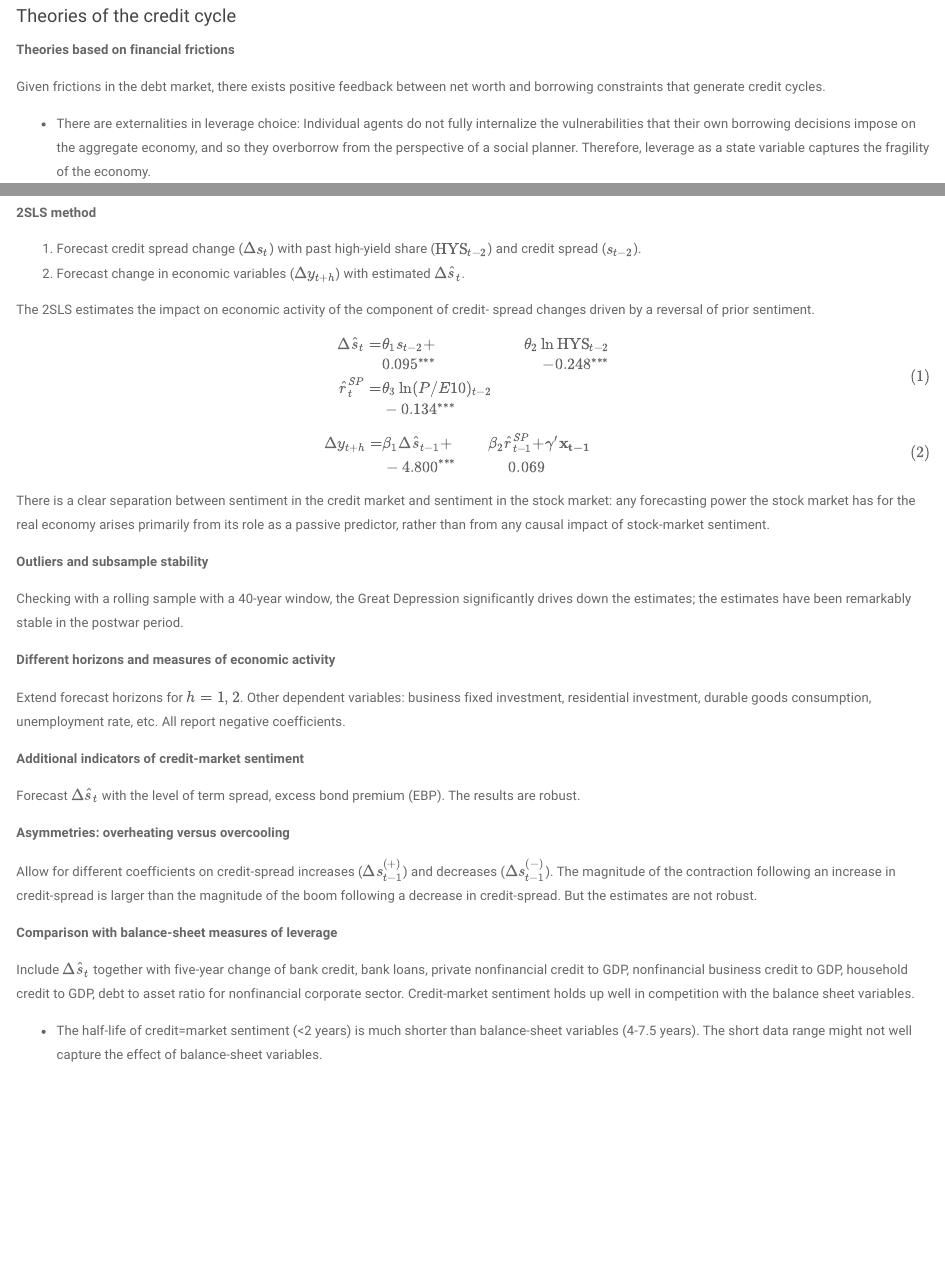
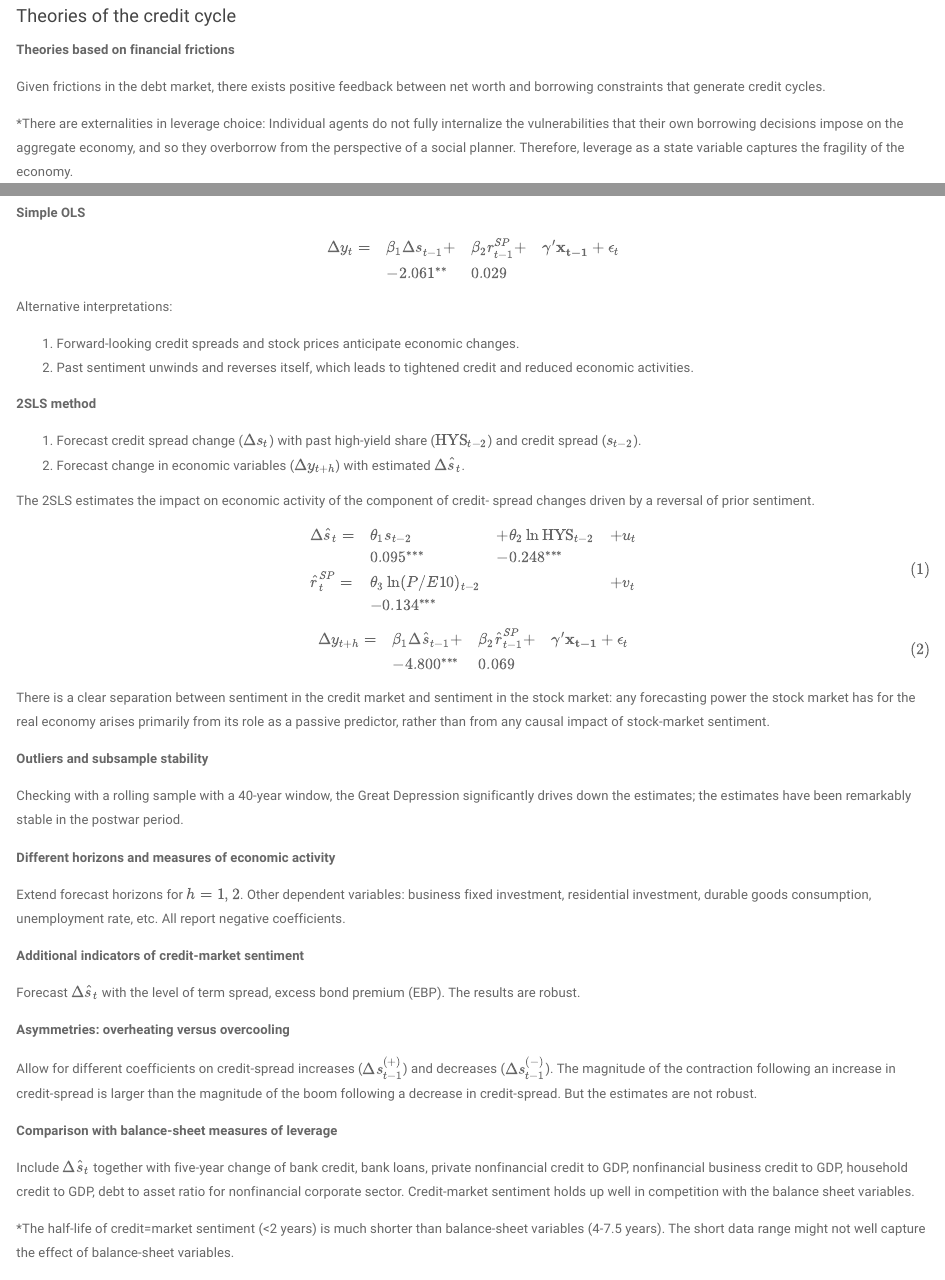
Before and after one commit to zemw/page, an R Markdown document (pap/Salido2017.Rmd): the page in a window 1100 px wide, from 170 px down, and a second part further down, joined at a grey line. The pictures show the output file pap/Salido2017.html that the author committed with the source, opened offline.

Commit message:
Fix alignment

```diff
--- a/pap/Salido2017.Rmd
+++ b/pap/Salido2017.Rmd
@@ -57,3 +54,8 @@ Measuring stock-market sentiment: Shiller's cyclically adjusted PE ratio
+\begin{array}{llll}
+\Delta y_t = & \beta_1\Delta s_{t-1} + & \beta_2 r_{t-1}^{SP} + & \mathbf{\gamma' x_{t-1}} + \epsilon_t\\
+             & -2.061^{**}             & 0.029
+\end{array}
+\]
 
 Alternative interpretations:
 
@@ -71,18 +73,23 @@ $\Delta\hat s_t$.
 The 2SLS estimates the impact on economic activity of the component of credit-
 spread changes driven by a reversal of prior sentiment.
 
-\[\begin{aligned}
-\Delta\hat s_t = & \theta_1 s_{t-2} + & \theta_2\ln\text{HYS}_{t-2} & \\
-                 & 0.095^{***}        & -0.248^{***}  &  \\
-\hat r^{SP}_t = & \theta_3 \ln(P/E10)_{t-2}  & \\
-                & -0.134^{***} &  \\
-\end{aligned}\tag{1}\]
+\[
+\begin{array}{llll}
+\Delta\hat s_t = & \theta_1 s_{t-2}  &+ \theta_2\ln\text{HYS}_{t-2} &+ u_t \\
+                 & 0.095^{***}       & -0.248^{***}    \\
+\hat r^{SP}_t = & \theta_3 \ln(P/E10)_{t-2} & &+ v_t \\
+                & -0.134^{***}   \\
+\end{array}
+\tag{1}
+\]
 
-\[\begin{aligned}
-\Delta y_{t+h} = & \beta_1\Delta\hat s_{t-1} + & \beta_2\hat r_{t-1}^{SP} +
-                 & \mathbf{\gamma' x_{t-1}} &  \\
-                 & -4.800^{***} & 0.069 & \\
-\end{aligned}\tag{2}\]
+\[
+\begin{array}{llll}
+\Delta y_{t+h} = & \beta_1\Delta\hat s_{t-1} + & \beta_2\hat r_{t-1}^{SP} + & \mathbf{\gamma' x_{t-1}} +\epsilon_t  \\
+                 & -4.800^{***}                & 0.069
+\end{array}
+\tag{2}
+\]
 
 There is a clear separation between sentiment in the credit market and sentiment
 in the stock market: any forecasting power the stock market has for the real
```
Also changed, not shown: pap/Salido2017.html, pap/Salido2017.Rmd (9 more changed lines).
